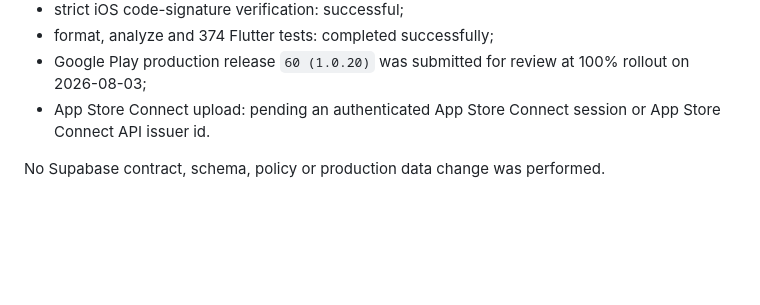
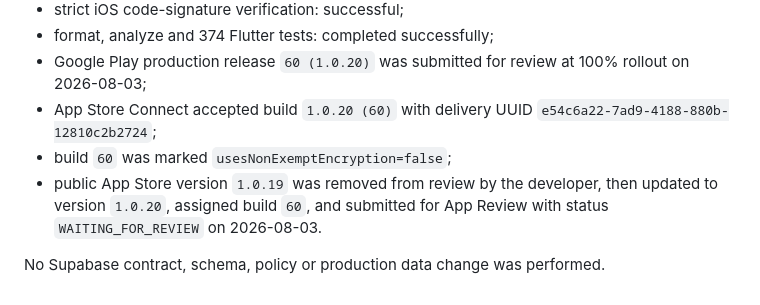
Before and after one commit to AlexKulyabin/js-truck-park-client, a Markdown page: docs/release_artifact_provenance.md, the part around the change. Drawn GitHub-style; blank space fills up the shorter version.

Commit message:
docs(release): record build 60 submissions

```diff
--- a/docs/release_artifact_provenance.md
+++ b/docs/release_artifact_provenance.md
@@ -217,7 +217,11 @@ Local release verification completed on 2026-08-03:
 - format, analyze and 374 Flutter tests: completed successfully;
 - Google Play production release `60 (1.0.20)` was submitted for review at
   100% rollout on 2026-08-03;
-- App Store Connect upload: pending an authenticated App Store Connect session
-  or App Store Connect API issuer id.
+- App Store Connect accepted build `1.0.20 (60)` with delivery UUID
+  `e54c6a22-7ad9-4188-880b-12810c2b2724`;
+- build `60` was marked `usesNonExemptEncryption=false`;
+- public App Store version `1.0.19` was removed from review by the developer,
+  then updated to version `1.0.20`, assigned build `60`, and submitted for
+  App Review with status `WAITING_FOR_REVIEW` on 2026-08-03.
 
 No Supabase contract, schema, policy or production data change was performed.
```
Also changed, not shown: docs/ios_testflight_archive.md (+6 -2 lines).
